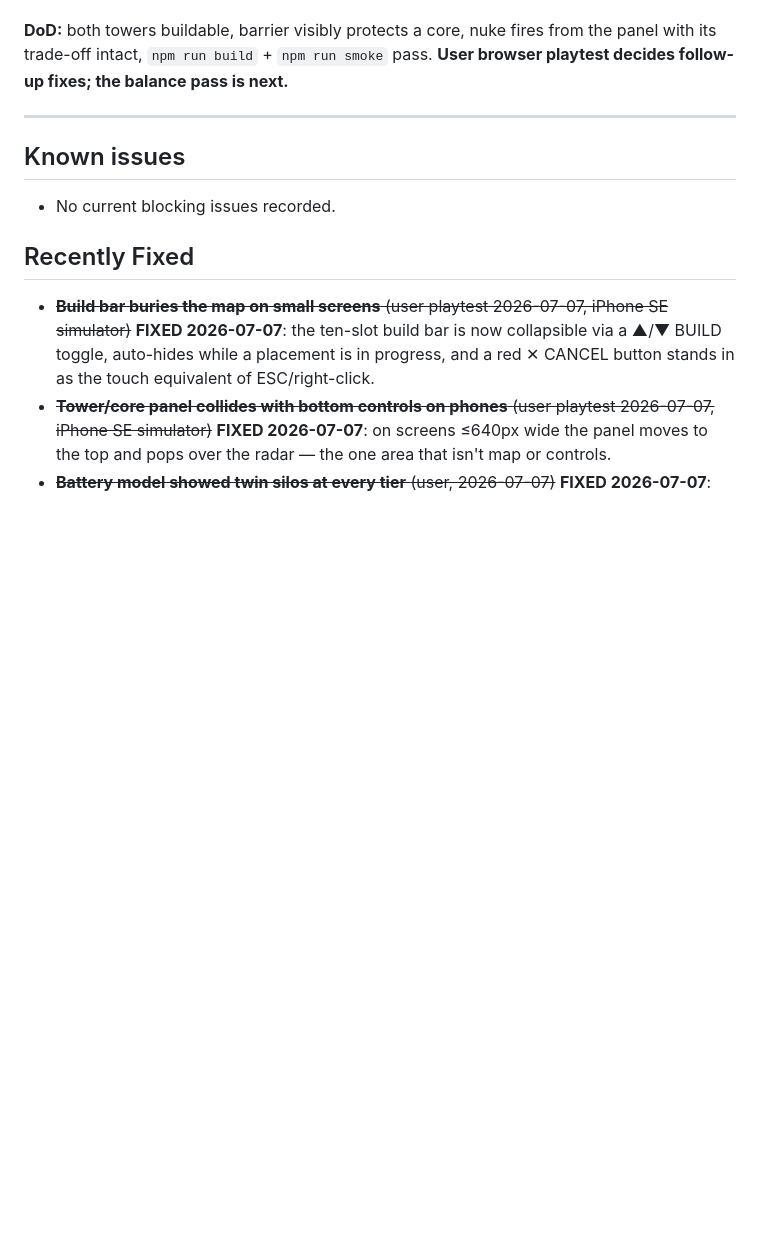
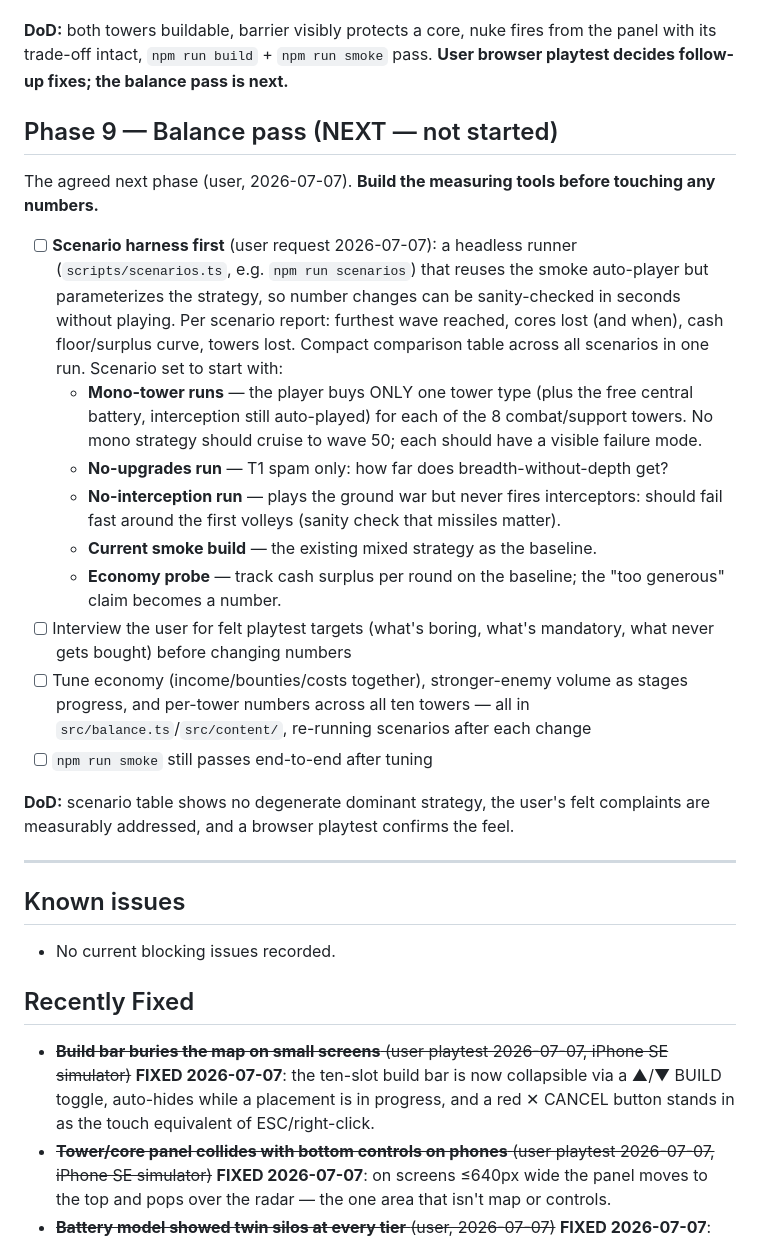
Before and after one commit to ivagluri/ExoDef, a Markdown page: BUILD-PLAN.md, the part around the change. GitHub-like rendering; blank space fills up the shorter version.

Commit message:
Plan Phase 9 balance pass with scenario harness
Headless strategy scenarios (mono-tower, no-upgrades, no-intercept,
economy probe) get built before any numbers change, per user request.

Co-Authored-By: Claude Fable 5 <noreply@anthropic.com>

```diff
--- a/BUILD-PLAN.md
+++ b/BUILD-PLAN.md
@@ -139,6 +139,22 @@ User direction 2026-07-07: two more towers (hotkeys 9/0), then balance. Orbital
 
 **DoD:** both towers buildable, barrier visibly protects a core, nuke fires from the panel with its trade-off intact, `npm run build` + `npm run smoke` pass. **User browser playtest decides follow-up fixes; the balance pass is next.**
 
+## Phase 9 — Balance pass (NEXT — not started)
+
+The agreed next phase (user, 2026-07-07). **Build the measuring tools before touching any numbers.**
+
+- [ ] **Scenario harness first** (user request 2026-07-07): a headless runner (`scripts/scenarios.ts`, e.g. `npm run scenarios`) that reuses the smoke auto-player but parameterizes the strategy, so number changes can be sanity-checked in seconds without playing. Per scenario report: furthest wave reached, cores lost (and when), cash floor/surplus curve, towers lost. Compact comparison table across all scenarios in one run. Scenario set to start with:
+  - **Mono-tower runs** — the player buys ONLY one tower type (plus the free central battery, interception still auto-played) for each of the 8 combat/support towers. No mono strategy should cruise to wave 50; each should have a visible failure mode.
+  - **No-upgrades run** — T1 spam only: how far does breadth-without-depth get?
+  - **No-interception run** — plays the ground war but never fires interceptors: should fail fast around the first volleys (sanity check that missiles matter).
+  - **Current smoke build** — the existing mixed strategy as the baseline.
+  - **Economy probe** — track cash surplus per round on the baseline; the "too generous" claim becomes a number.
+- [ ] Interview the user for felt playtest targets (what's boring, what's mandatory, what never gets bought) before changing numbers
+- [ ] Tune economy (income/bounties/costs together), stronger-enemy volume as stages progress, and per-tower numbers across all ten towers — all in `src/balance.ts`/`src/content/`, re-running scenarios after each change
+- [ ] `npm run smoke` still passes end-to-end after tuning
+
+**DoD:** scenario table shows no degenerate dominant strategy, the user's felt complaints are measurably addressed, and a browser playtest confirms the feel.
+
 ---
 
 ## Known issues
```
